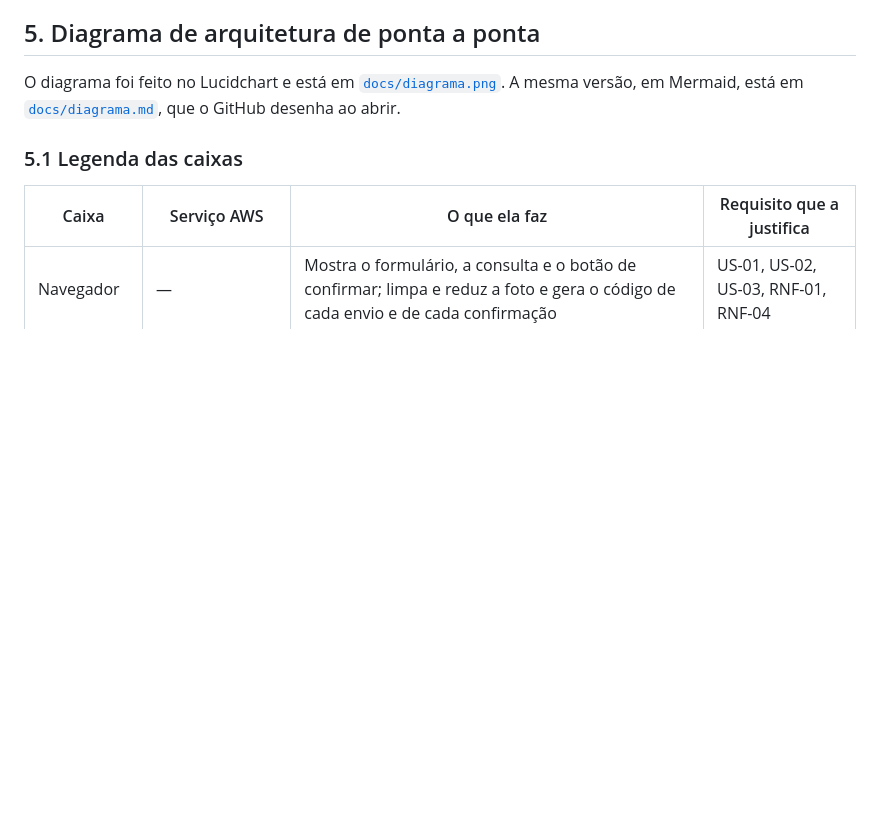
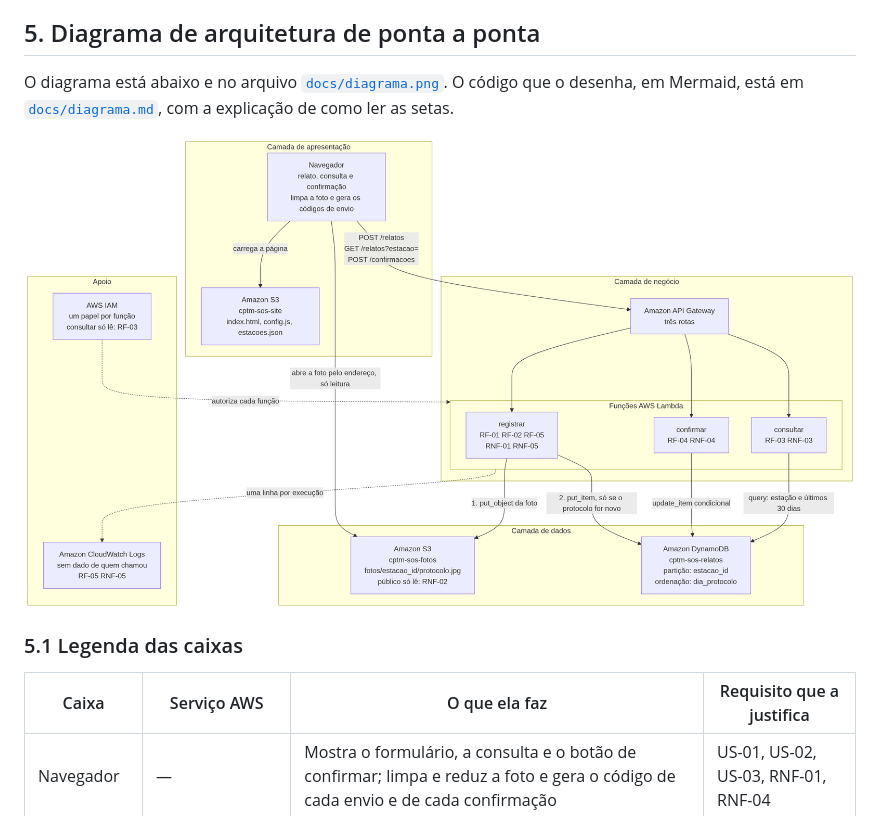
Before and after one commit to dantas6773/cptm-sos-nuvem, a Markdown page: docs/02-arquitetura.md, the part around the change. Drawn GitHub-style; pictures changed too: docs/diagrama.png (added); blank space fills up the shorter version.

Commit message:
docs: imagem do diagrama, no documento e no Word
Co-Authored-By: Claude Opus 5.5 <noreply@anthropic.com>

```diff
--- a/docs/02-arquitetura.md
+++ b/docs/02-arquitetura.md
@@ -244,7 +244,9 @@ Ele entraria na função `confirmar`, que passaria a gravar um item por confirma
 
 ## 5. Diagrama de arquitetura de ponta a ponta
 
-O diagrama foi feito no Lucidchart e está em [`docs/diagrama.png`](diagrama.png). A mesma versão, em Mermaid, está em [`docs/diagrama.md`](diagrama.md), que o GitHub desenha ao abrir.
+O diagrama está abaixo e no arquivo [`docs/diagrama.png`](diagrama.png). O código que o desenha, em Mermaid, está em [`docs/diagrama.md`](diagrama.md), com a explicação de como ler as setas.
+
+![Diagrama de arquitetura de ponta a ponta do CPTM SOS · Relatos por estação](diagrama.png)
 
 ### 5.1 Legenda das caixas
 
```
Also changed, not shown: docs/diagrama.md (+6 -6 lines), 1 other file.
